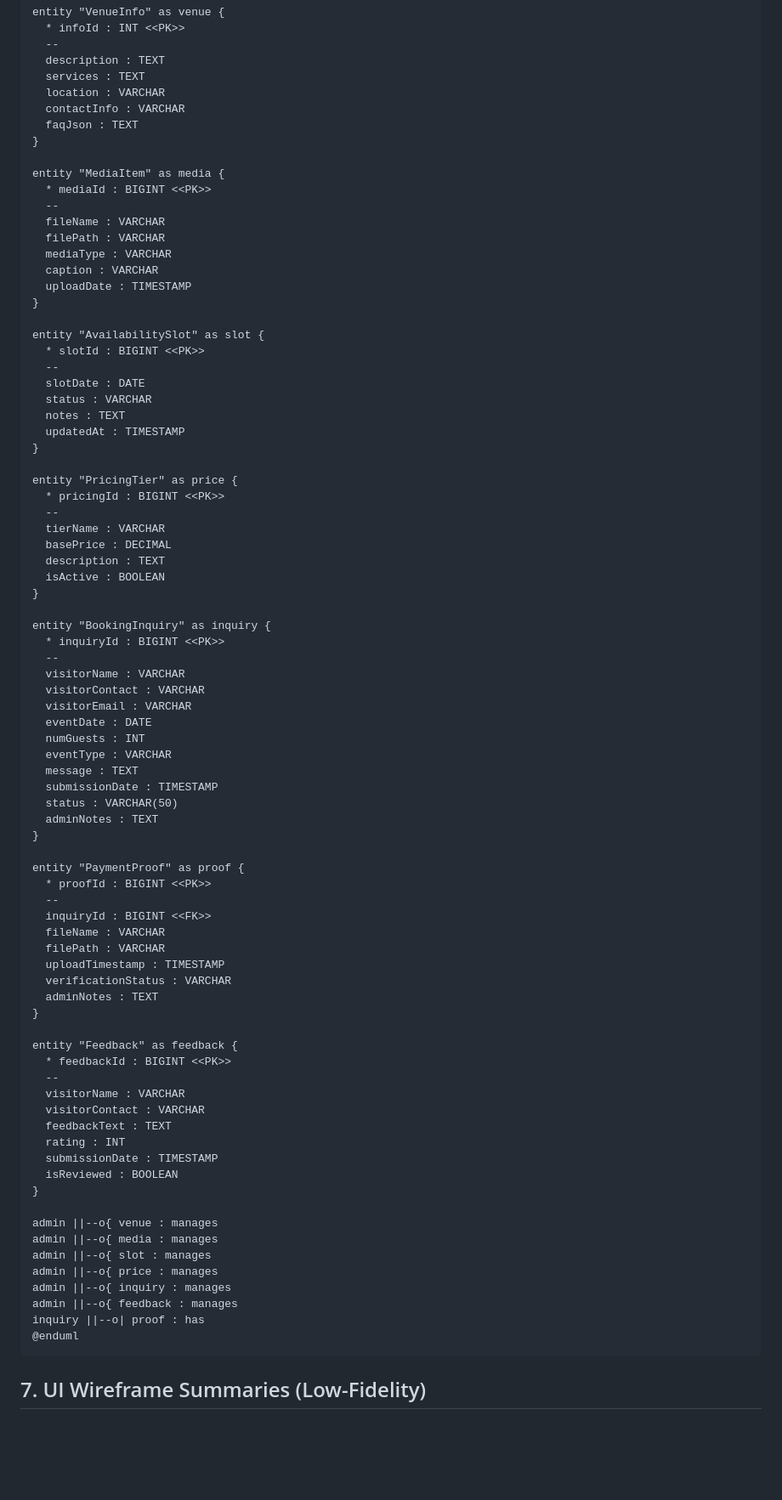
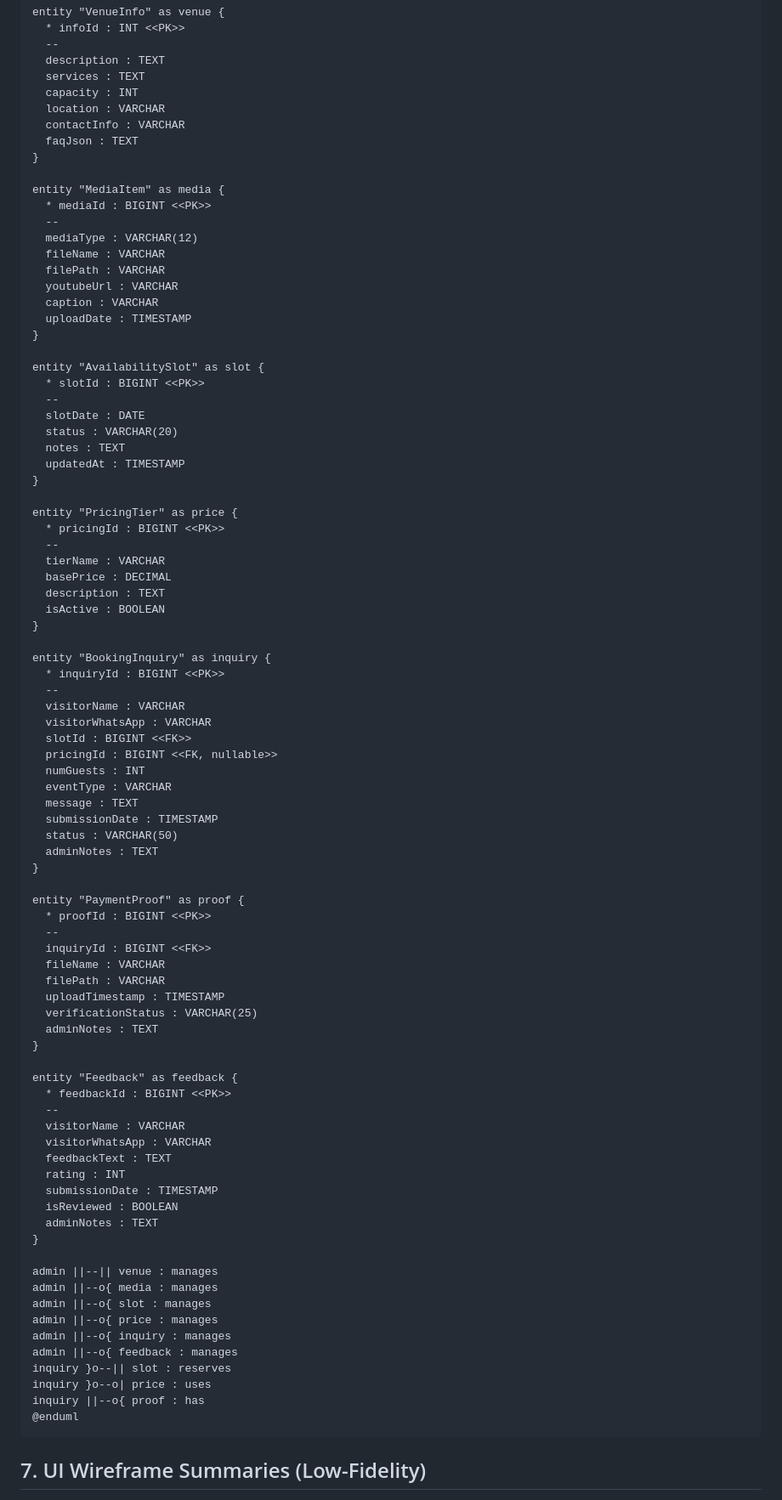
Before and after one commit to 7azmi/Al-Muneer-Portal, a Markdown page: Al-Muneer Online Portal - Core Specifications.md, the part around one of its changes. Shown at 85% size. Drawn GitHub-style; blank space fills up the shorter version.

Commit message:
docs: update core specifications with WhatsApp deep link integration, refined state management, and schema improvements

````diff
--- a/Al-Muneer Online Portal - Core Specifications.md
+++ b/Al-Muneer Online Portal - Core Specifications.md
@@ -179,6 +199,7 @@ entity "VenueInfo" as venue {
   --
   description : TEXT
   services : TEXT
+  capacity : INT
   location : VARCHAR
   contactInfo : VARCHAR
   faqJson : TEXT
@@ -187,9 +208,10 @@ entity "VenueInfo" as venue {
 entity "MediaItem" as media {
   * mediaId : BIGINT <<PK>>
   --
+  mediaType : VARCHAR(12)
   fileName : VARCHAR
   filePath : VARCHAR
-  mediaType : VARCHAR
+  youtubeUrl : VARCHAR
   caption : VARCHAR
   uploadDate : TIMESTAMP
 }
@@ -198,7 +220,7 @@ entity "AvailabilitySlot" as slot {
   * slotId : BIGINT <<PK>>
   --
   slotDate : DATE
-  status : VARCHAR
+  status : VARCHAR(20)
   notes : TEXT
   updatedAt : TIMESTAMP
 }
@@ -216,9 +238,9 @@ entity "BookingInquiry" as inquiry {
   * inquiryId : BIGINT <<PK>>
   --
   visitorName : VARCHAR
-  visitorContact : VARCHAR
-  visitorEmail : VARCHAR
-  eventDate : DATE
+  visitorWhatsApp : VARCHAR
+  slotId : BIGINT <<FK>>
+  pricingId : BIGINT <<FK, nullable>>
   numGuests : INT
   eventType : VARCHAR
   message : TEXT
@@ -234,7 +256,7 @@ entity "PaymentProof" as proof {
   fileName : VARCHAR
   filePath : VARCHAR
   uploadTimestamp : TIMESTAMP
-  verificationStatus : VARCHAR
+  verificationStatus : VARCHAR(25)
   adminNotes : TEXT
 }
 
@@ -242,20 +264,23 @@ entity "Feedback" as feedback {
   * feedbackId : BIGINT <<PK>>
   --
   visitorName : VARCHAR
-  visitorContact : VARCHAR
+  visitorWhatsApp : VARCHAR
   feedbackText : TEXT
   rating : INT
   submissionDate : TIMESTAMP
   isReviewed : BOOLEAN
+  adminNotes : TEXT
 }
 
-admin ||--o{ venue : manages
+admin ||--|| venue : manages
 admin ||--o{ media : manages
 admin ||--o{ slot : manages
 admin ||--o{ price : manages
 admin ||--o{ inquiry : manages
 admin ||--o{ feedback : manages
-inquiry ||--o| proof : has
+inquiry }o--|| slot : reserves
+inquiry }o--o| price : uses
+inquiry ||--o{ proof : has
 @enduml
 ```
 
````
Also changed, not shown: other parts of Al-Muneer Online Portal - Core Specifications.md (+39 -19 lines).
